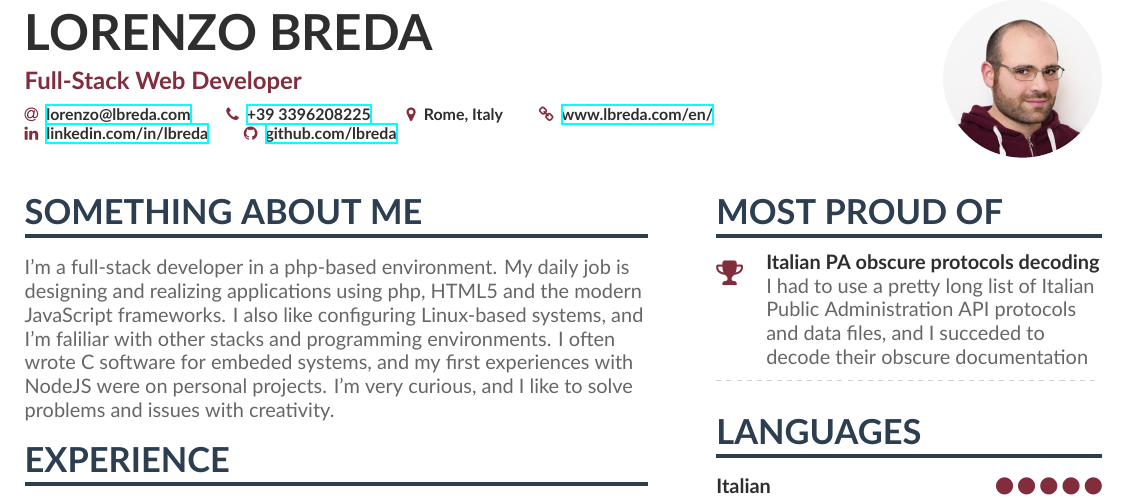
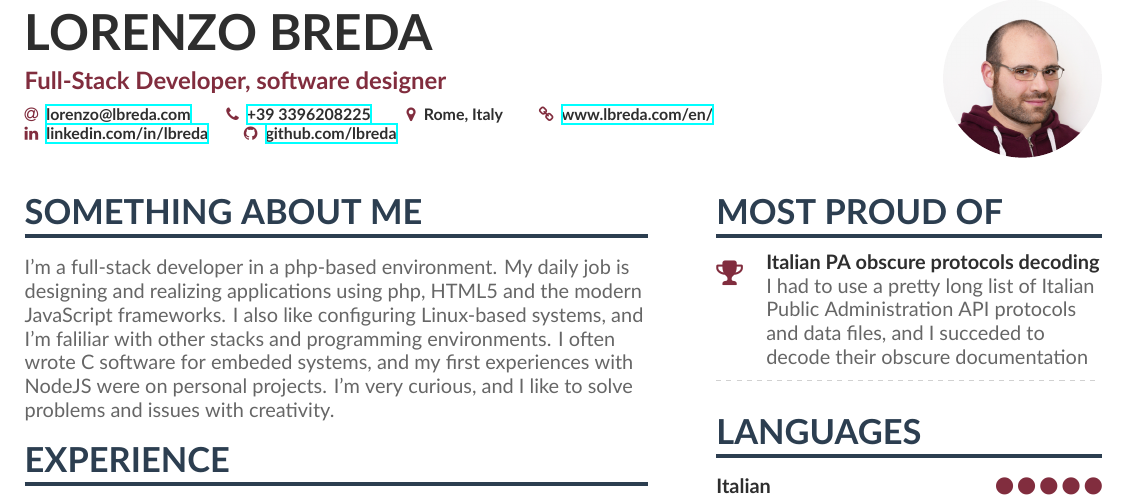
Before and after one commit to LBreda/cv, a LaTeX CV (main_en.tex): part of page 1 of 2, cut so that both start at the same text. Compiled offline with XeLaTeX.

Commit message:
:sparkles: Updated description

```diff
--- a/main_en.tex
+++ b/main_en.tex
@@ -37,7 +37,7 @@
 
 \begin{document}
 \name{Lorenzo Breda}
-\tagline{Full-Stack Web Developer}
+\tagline{Full-Stack Developer, software designer}
 \photo{2.8cm}{photo}
 \personalinfo{%
   \email{\href{mailto:lorenzo@lbreda.com}{lorenzo@lbreda.com}}
```
Also changed, not shown: main_it.tex (+1 -1 lines), cv_en.pdf, cv_it.pdf.
